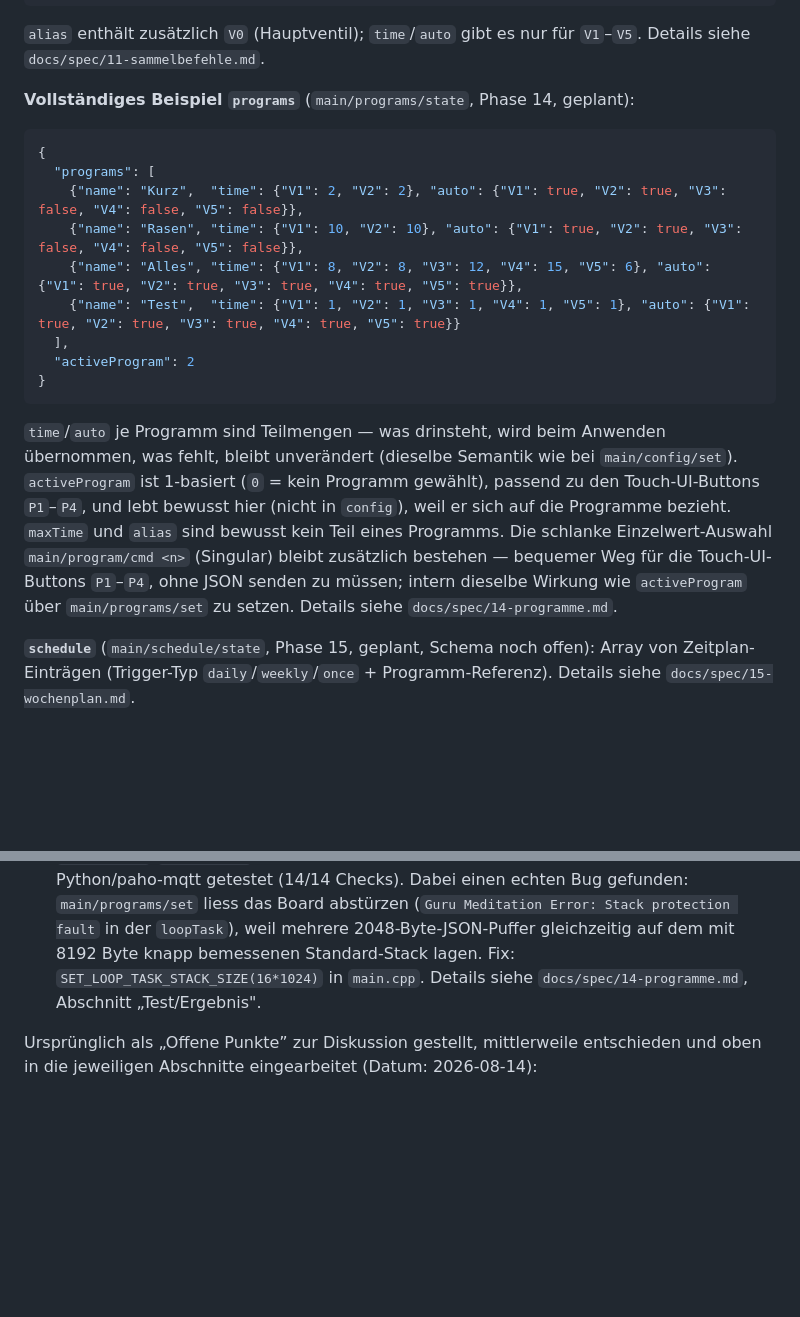
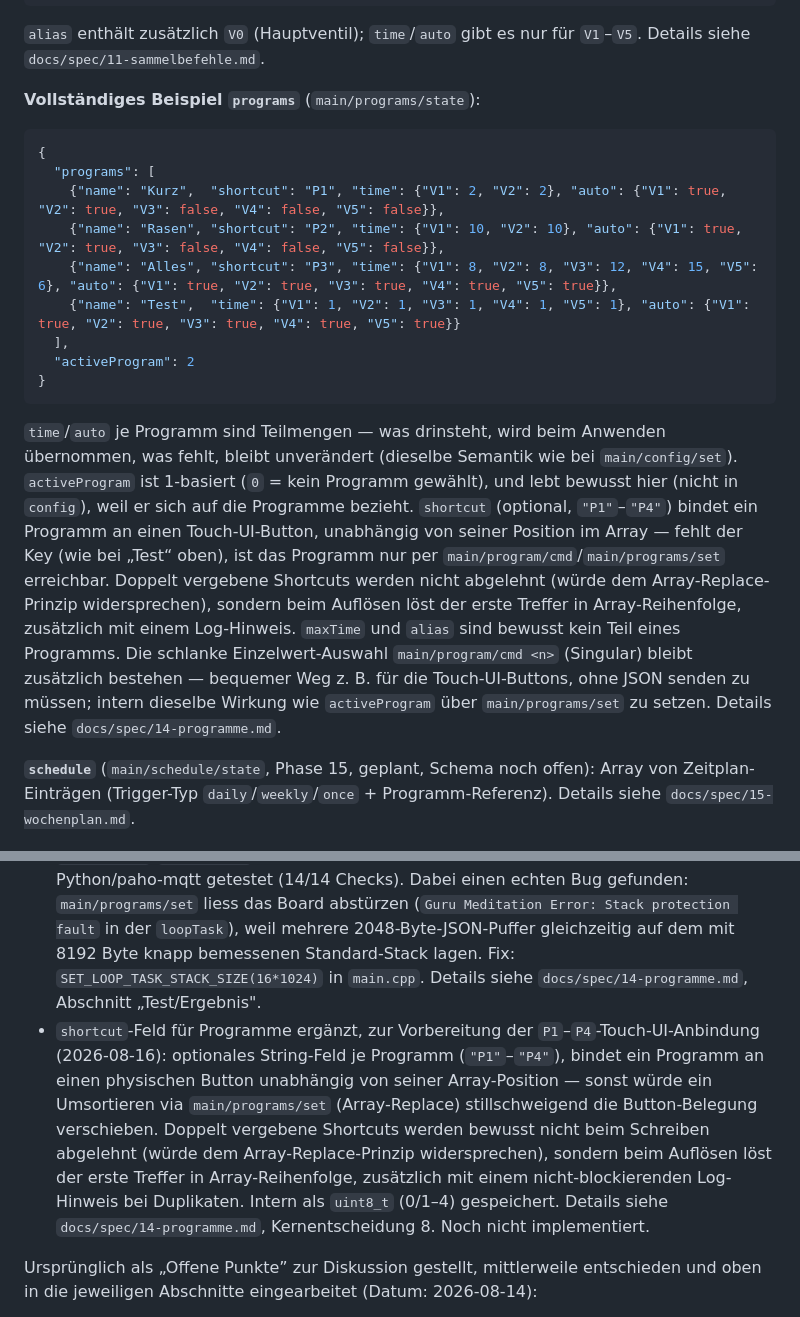
Before and after one commit to Pfannex/Gartenwasser, a Markdown page: docs/requirements.md, 2 parts joined by grey strips. Rendered like a GitHub page; blank space fills up the shorter version.

````diff
--- a/docs/requirements.md
+++ b/docs/requirements.md
@@ -99,21 +99,21 @@ Ersetzt die ursprünglich für Phase 11 vorgesehenen Sammel-Befehle `main/time/s
 
 `alias` enthält zusätzlich `V0` (Hauptventil); `time`/`auto` gibt es nur für `V1`–`V5`. Details siehe `docs/spec/11-sammelbefehle.md`.
 
-**Vollständiges Beispiel `programs`** (`main/programs/state`, Phase 14, geplant):
+**Vollständiges Beispiel `programs`** (`main/programs/state`):
 
 ```json
 {
   "programs": [
-    {"name": "Kurz",  "time": {"V1": 2, "V2": 2}, "auto": {"V1": true, "V2": true, "V3": false, "V4": false, "V5": false}},
-    {"name": "Rasen", "time": {"V1": 10, "V2": 10}, "auto": {"V1": true, "V2": true, "V3": false, "V4": false, "V5": false}},
-    {"name": "Alles", "time": {"V1": 8, "V2": 8, "V3": 12, "V4": 15, "V5": 6}, "auto": {"V1": true, "V2": true, "V3": true, "V4": true, "V5": true}},
+    {"name": "Kurz",  "shortcut": "P1", "time": {"V1": 2, "V2": 2}, "auto": {"V1": true, "V2": true, "V3": false, "V4": false, "V5": false}},
+    {"name": "Rasen", "shortcut": "P2", "time": {"V1": 10, "V2": 10}, "auto": {"V1": true, "V2": true, "V3": false, "V4": false, "V5": false}},
+    {"name": "Alles", "shortcut": "P3", "time": {"V1": 8, "V2": 8, "V3": 12, "V4": 15, "V5": 6}, "auto": {"V1": true, "V2": true, "V3": true, "V4": true, "V5": true}},
     {"name": "Test",  "time": {"V1": 1, "V2": 1, "V3": 1, "V4": 1, "V5": 1}, "auto": {"V1": true, "V2": true, "V3": true, "V4": true, "V5": true}}
   ],
   "activeProgram": 2
 }
 ```
 
-`time`/`auto` je Programm sind Teilmengen — was drinsteht, wird beim Anwenden übernommen, was fehlt, bleibt unverändert (dieselbe Semantik wie bei `main/config/set`). `activeProgram` ist 1-basiert (`0` = kein Programm gewählt), passend zu den Touch-UI-Buttons `P1`–`P4`, und lebt bewusst hier (nicht in `config`), weil er sich auf die Programme bezieht. `maxTime` und `alias` sind bewusst kein Teil eines Programms. Die schlanke Einzelwert-Auswahl `main/program/cmd <n>` (Singular) bleibt zusätzlich bestehen — bequemer Weg für die Touch-UI-Buttons `P1`–`P4`, ohne JSON senden zu müssen; intern dieselbe Wirkung wie `activeProgram` über `main/programs/set` zu setzen. Details siehe `docs/spec/14-programme.md`.
+`time`/`auto` je Programm sind Teilmengen — was drinsteht, wird beim Anwenden übernommen, was fehlt, bleibt unverändert (dieselbe Semantik wie bei `main/config/set`). `activeProgram` ist 1-basiert (`0` = kein Programm gewählt), und lebt bewusst hier (nicht in `config`), weil er sich auf die Programme bezieht. `shortcut` (optional, `"P1"`–`"P4"`) bindet ein Programm an einen Touch-UI-Button, unabhängig von seiner Position im Array — fehlt der Key (wie bei „Test“ oben), ist das Programm nur per `main/program/cmd`/`main/programs/set` erreichbar. Doppelt vergebene Shortcuts werden nicht abgelehnt (würde dem Array-Replace-Prinzip widersprechen), sondern beim Auflösen löst der erste Treffer in Array-Reihenfolge, zusätzlich mit einem Log-Hinweis. `maxTime` und `alias` sind bewusst kein Teil eines Programms. Die schlanke Einzelwert-Auswahl `main/program/cmd <n>` (Singular) bleibt zusätzlich bestehen — bequemer Weg z. B. für die Touch-UI-Buttons, ohne JSON senden zu müssen; intern dieselbe Wirkung wie `activeProgram` über `main/programs/set` zu setzen. Details siehe `docs/spec/14-programme.md`.
 
 **`schedule`** (`main/schedule/state`, Phase 15, geplant, Schema noch offen): Array von Zeitplan-Einträgen (Trigger-Typ `daily`/`weekly`/`once` + Programm-Referenz). Details siehe `docs/spec/15-wochenplan.md`.
 
@@ -241,6 +241,7 @@ Discovery-Configs werden retained unter `homeassistant/<component>/gartenwasser/
 - Design für Bewässerungsprogramme abgestimmt (2026-08-16): `programs`-Array + `activeProgram`, `time`/`auto` je Programm als Teilmengen mit identischer Semantik wie `main/config/set` (enthaltene Felder werden übernommen, fehlende bleiben unverändert — bewusst keine Sonderregel für `auto`). Anwenden eines Programms ruft dieselben `applyTimeValue()`/`applyAutoValue()`-Kernfunktionen wie `main/config/set` auf. `maxTime`/`alias` sind kein Teil eines Programms. Obergrenze 8 Programme (`ConfigStore::kMaxPrograms`). Details siehe `docs/spec/14-programme.md`. Anbindung der Touch-UI-Buttons `P1`–`P4` folgt als eigener Schritt danach. Noch nicht implementiert. **Teilweise überholt durch den folgenden Eintrag** (eigene Datei/Topics statt Teil von `config.json`/`main/config/set`).
 - Konfiguration in drei Bereiche aufgeteilt — `config`/`programs`/`schedule` (2026-08-16): statt einer wachsenden gemeinsamen `config.json`/`main/config/set`-Struktur bekommt jeder Bereich seine eigene SPIFFS-Datei und sein eigenes `.../set`/`.../state`-Topic-Paar (`main/config/*`, `main/programs/*`, später `main/schedule/*`), da sie unterschiedlich oft und aus unterschiedlichen Gründen geändert werden und sonst Puffer-/JSON-Capacity immer weiter für alle drei zusammen wachsen müssten. `config.json` bleibt bei `time`/`auto`/`alias`/`maxTime` (Umfang unverändert zu Phase 11). `programs.json` bekommt zusätzlich zum Programme-Array auch `activeProgram` (gehört inhaltlich zu den Programmen, nicht zu den Ventilparametern) — die schlanke Einzelwert-Auswahl `main/program/cmd`/`state` (Singular) bleibt daneben bestehen. `schedule.json`/`main/schedule/set`/`state` für Phase 15 von vornherein als eigener Bereich reserviert. Betrifft nur Design/Dokumentation, noch keine Codeänderung. Details siehe `docs/spec/11-sammelbefehle.md`, `docs/spec/14-programme.md`, `docs/spec/15-wochenplan.md`.
 - Phase 14 umgesetzt, Stack-Overflow-Bug gefunden und gefixt (2026-08-16): `ConfigStore`/`MqttManager` gemäß obigem Design implementiert, automatisiert per Python/paho-mqtt getestet (14/14 Checks). Dabei einen echten Bug gefunden: `main/programs/set` liess das Board abstürzen (`Guru Meditation Error: Stack protection fault` in der `loopTask`), weil mehrere 2048-Byte-JSON-Puffer gleichzeitig auf dem mit 8192 Byte knapp bemessenen Standard-Stack lagen. Fix: `SET_LOOP_TASK_STACK_SIZE(16*1024)` in `main.cpp`. Details siehe `docs/spec/14-programme.md`, Abschnitt „Test/Ergebnis".
+- `shortcut`-Feld für Programme ergänzt, zur Vorbereitung der `P1`–`P4`-Touch-UI-Anbindung (2026-08-16): optionales String-Feld je Programm (`"P1"`–`"P4"`), bindet ein Programm an einen physischen Button unabhängig von seiner Array-Position — sonst würde ein Umsortieren via `main/programs/set` (Array-Replace) stillschweigend die Button-Belegung verschieben. Doppelt vergebene Shortcuts werden bewusst nicht beim Schreiben abgelehnt (würde dem Array-Replace-Prinzip widersprechen), sondern beim Auflösen löst der erste Treffer in Array-Reihenfolge, zusätzlich mit einem nicht-blockierenden Log-Hinweis bei Duplikaten. Intern als `uint8_t` (0/1–4) gespeichert. Details siehe `docs/spec/14-programme.md`, Kernentscheidung 8. Noch nicht implementiert.
 
 Ursprünglich als „Offene Punkte” zur Diskussion gestellt, mittlerweile entschieden und oben in die jeweiligen Abschnitte eingearbeitet (Datum: 2026-08-14):
 
````
Also changed, not shown: docs/Log.md (+12 -1 lines), docs/spec/14-programme.md (+12 -4 lines).
